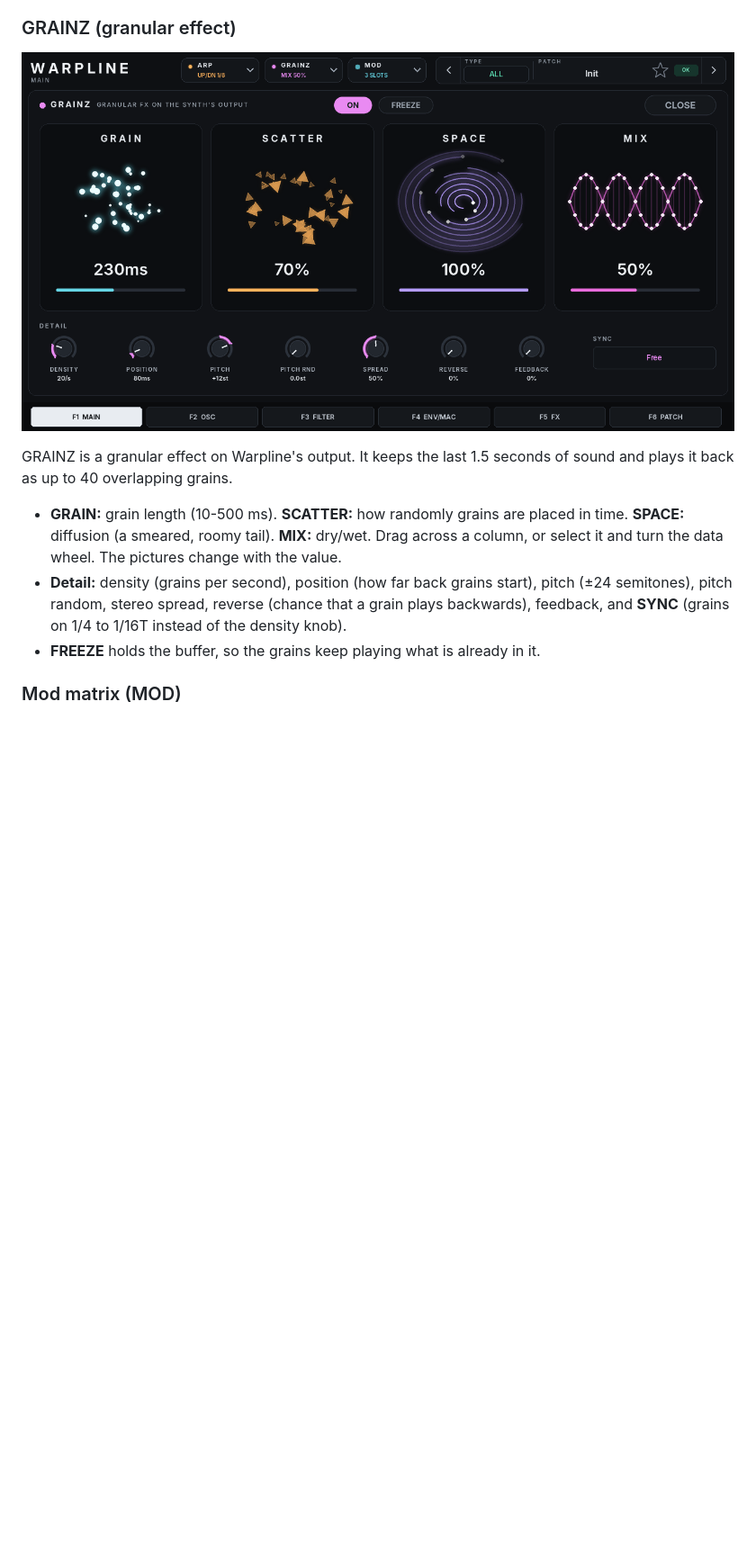
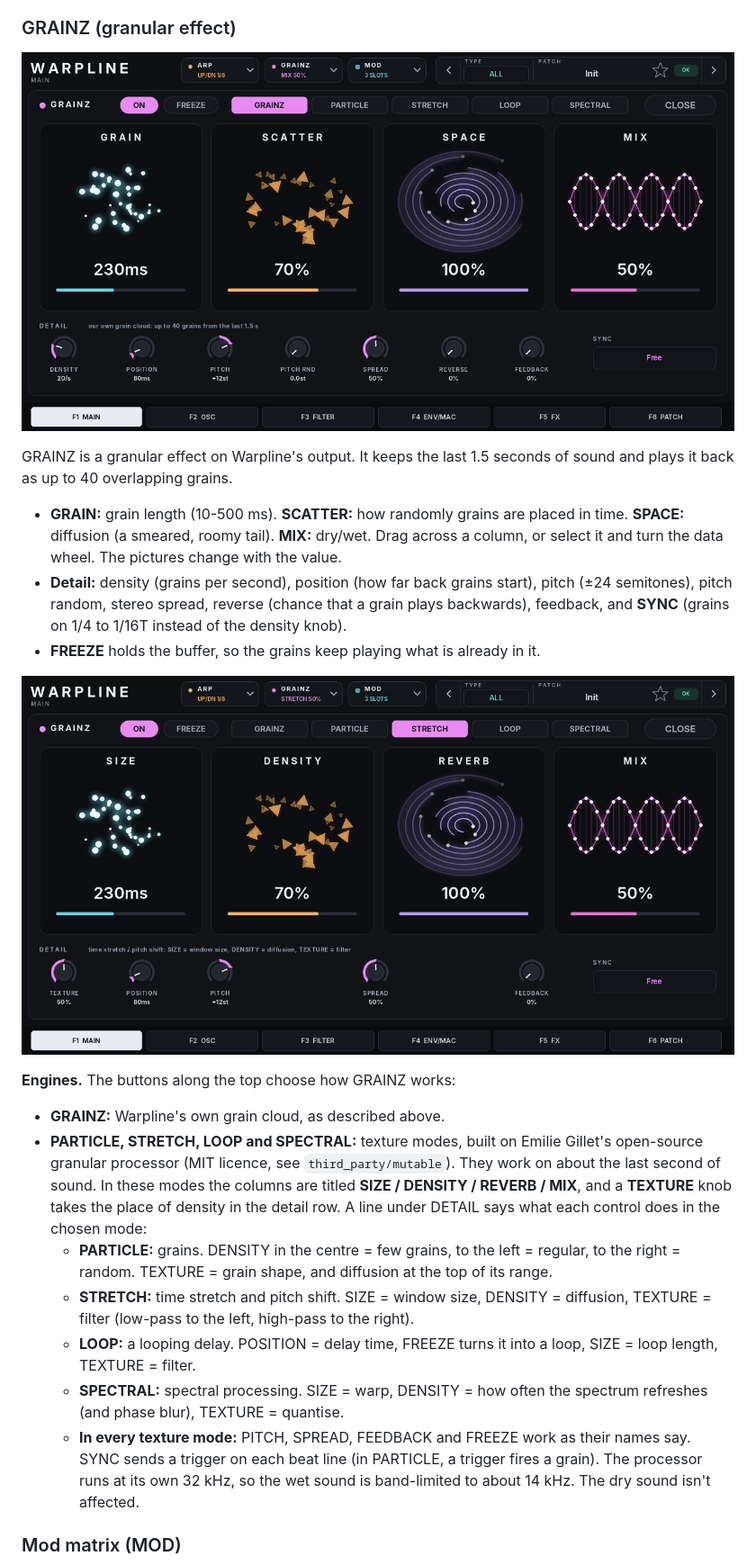
Before and after one commit to CLVRK3/warpline-mpc, a Markdown page: README.md, the part around one of its changes. Shown at 90% size. Drawn GitHub-style; pictures changed too: docs/screenshots/warpline-grainz-stretch.png (added), docs/screenshots/warpline-grainz.png; blank space fills up the shorter version.

Commit message:
Docs: GRAINZ texture modes, credits, CPU numbers
Co-Authored-By: Claude Opus 5.5 <noreply@anthropic.com>
Claude-Session: https://claude.ai/code/session_01F2p31JWVcig8bzQs6DwDs1

```diff
--- a/README.md
+++ b/README.md
@@ -144,6 +144,24 @@ GRAINZ is a granular effect on Warpline's output. It keeps the last 1.5 seconds
   (chance that a grain plays backwards), feedback, and **SYNC** (grains on 1/4 to 1/16T instead of the density knob).
 - **FREEZE** holds the buffer, so the grains keep playing what is already in it.
 
+![GRAINZ in STRETCH mode](docs/screenshots/warpline-grainz-stretch.png)
+
+**Engines.** The buttons along the top choose how GRAINZ works:
+- **GRAINZ:** Warpline's own grain cloud, as described above.
+- **PARTICLE, STRETCH, LOOP and SPECTRAL:** texture modes, built on Emilie Gillet's open-source granular processor (MIT licence, see
+  `third_party/mutable`). They work on about the last second of sound. In these modes the columns are titled
+  **SIZE / DENSITY / REVERB / MIX**, and a **TEXTURE** knob takes the place of density in the detail row. A line under DETAIL says what
+  each control does in the chosen mode:
+  - **PARTICLE:** grains. DENSITY in the centre = few grains, to the left = regular, to the right = random. TEXTURE = grain shape, and
+    diffusion at the top of its range.
+  - **STRETCH:** time stretch and pitch shift. SIZE = window size, DENSITY = diffusion, TEXTURE = filter (low-pass to the left, high-pass
+    to the right).
+  - **LOOP:** a looping delay. POSITION = delay time, FREEZE turns it into a loop, SIZE = loop length, TEXTURE = filter.
+  - **SPECTRAL:** spectral processing. SIZE = warp, DENSITY = how often the spectrum refreshes (and phase blur), TEXTURE = quantise.
+  - **In every texture mode:** PITCH, SPREAD, FEEDBACK and FREEZE work as their names say. SYNC sends a trigger on each beat line
+    (in PARTICLE, a trigger fires a grain). The processor runs at its own 32 kHz, so the wet sound is band-limited to about 14 kHz.
+    The dry sound isn't affected.
+
 ### Mod matrix (MOD)
 ![The mod matrix](docs/screenshots/warpline-mod.png)
 
```
Also changed, not shown: other parts of README.md (+5 -2 lines), DEVELOPMENT.md (+15 -0 lines).
